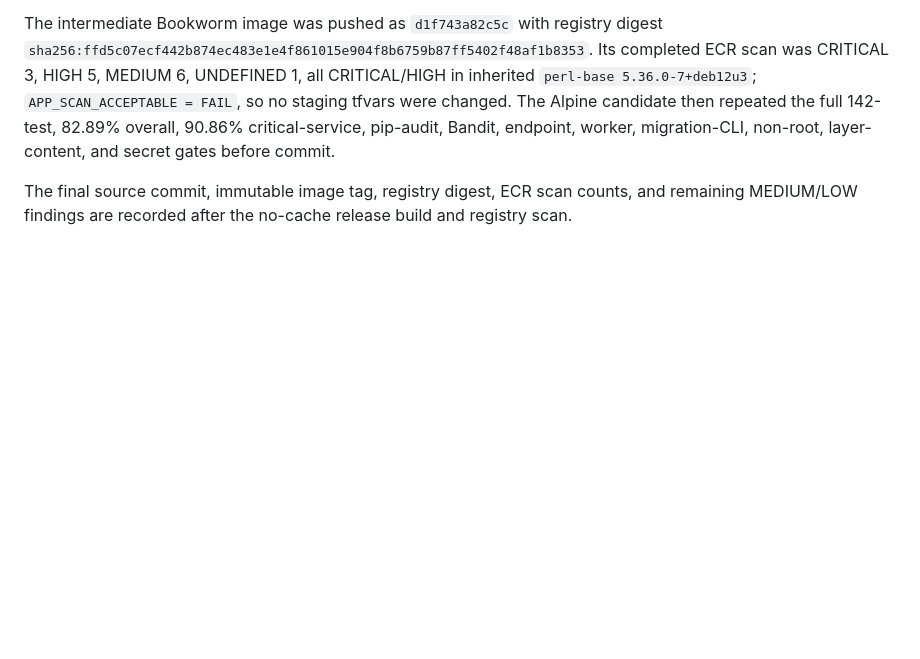
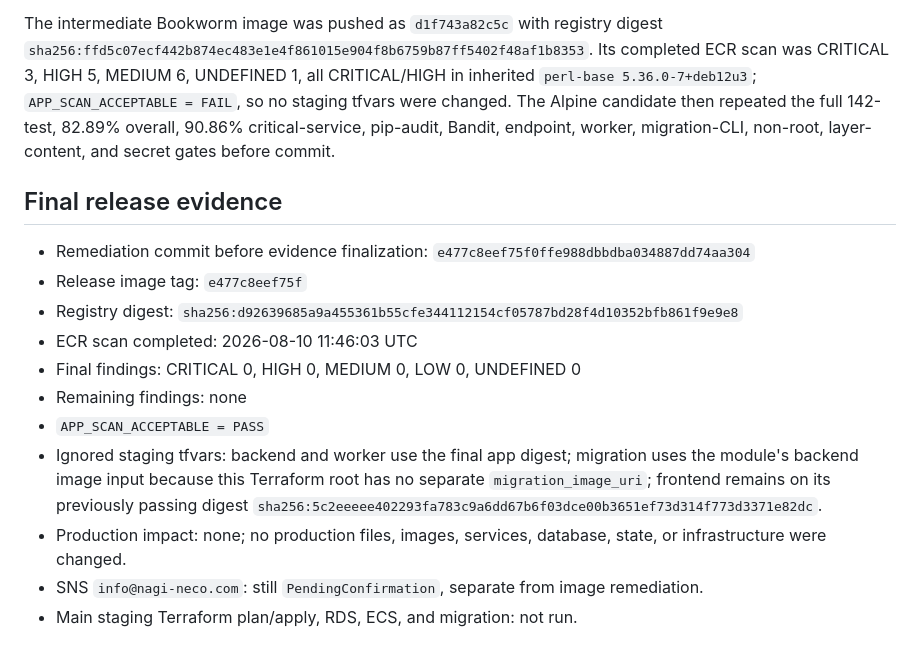
Before and after one commit to naoki51931/System_Development_Automation, a Markdown page: quality-results/staging-app-image-remediation.md, the part around the change. Drawn GitHub-style; blank space fills up the shorter version.

Commit message:
docs: record passing staging app scan

```diff
--- a/quality-results/staging-app-image-remediation.md
+++ b/quality-results/staging-app-image-remediation.md
@@ -37,4 +37,16 @@ Python remains on 3.12.13. A first remediated build pinned Bookworm, which remov
 
 The intermediate Bookworm image was pushed as `d1f743a82c5c` with registry digest `sha256:ffd5c07ecf442b874ec483e1e4f861015e904f8b6759b87ff5402f48af1b8353`. Its completed ECR scan was CRITICAL 3, HIGH 5, MEDIUM 6, UNDEFINED 1, all CRITICAL/HIGH in inherited `perl-base 5.36.0-7+deb12u3`; `APP_SCAN_ACCEPTABLE = FAIL`, so no staging tfvars were changed. The Alpine candidate then repeated the full 142-test, 82.89% overall, 90.86% critical-service, pip-audit, Bandit, endpoint, worker, migration-CLI, non-root, layer-content, and secret gates before commit.
 
-The final source commit, immutable image tag, registry digest, ECR scan counts, and remaining MEDIUM/LOW findings are recorded after the no-cache release build and registry scan.
+## Final release evidence
+
+- Remediation commit before evidence finalization: `e477c8eef75f0ffe988dbbdba034887dd74aa304`
+- Release image tag: `e477c8eef75f`
+- Registry digest: `sha256:d92639685a9a455361b55cfe344112154cf05787bd28f4d10352bfb861f9e9e8`
+- ECR scan completed: 2026-08-10 11:46:03 UTC
+- Final findings: CRITICAL 0, HIGH 0, MEDIUM 0, LOW 0, UNDEFINED 0
+- Remaining findings: none
+- `APP_SCAN_ACCEPTABLE = PASS`
+- Ignored staging tfvars: backend and worker use the final app digest; migration uses the module's backend image input because this Terraform root has no separate `migration_image_uri`; frontend remains on its previously passing digest `sha256:5c2eeeee402293fa783c9a6dd67b6f03dce00b3651ef73d314f773d3371e82dc`.
+- Production impact: none; no production files, images, services, database, state, or infrastructure were changed.
+- SNS `info@nagi-neco.com`: still `PendingConfirmation`, separate from image remediation.
+- Main staging Terraform plan/apply, RDS, ECS, and migration: not run.
```
Also changed, not shown: quality-results/quality-gate-summary.md (+1 -1 lines).
